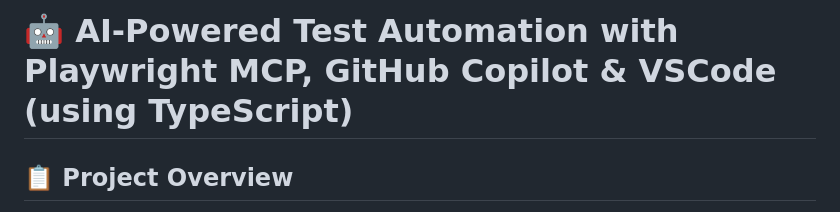
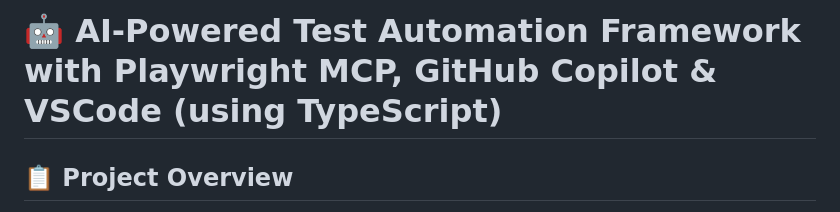
Before and after one commit to sarahsaleem05/Playwright_MCP_Server, a Markdown page: README.md, the part around the change. Rendered like a GitHub page.

```diff
--- a/README.md
+++ b/README.md
@@ -1,4 +1,4 @@
-# 🤖 AI-Powered Test Automation with Playwright MCP, GitHub Copilot & VSCode (using TypeScript)
+# 🤖 AI-Powered Test Automation Framework with Playwright MCP, GitHub Copilot & VSCode (using TypeScript)
 
 
 ## 📋 Project Overview
```
